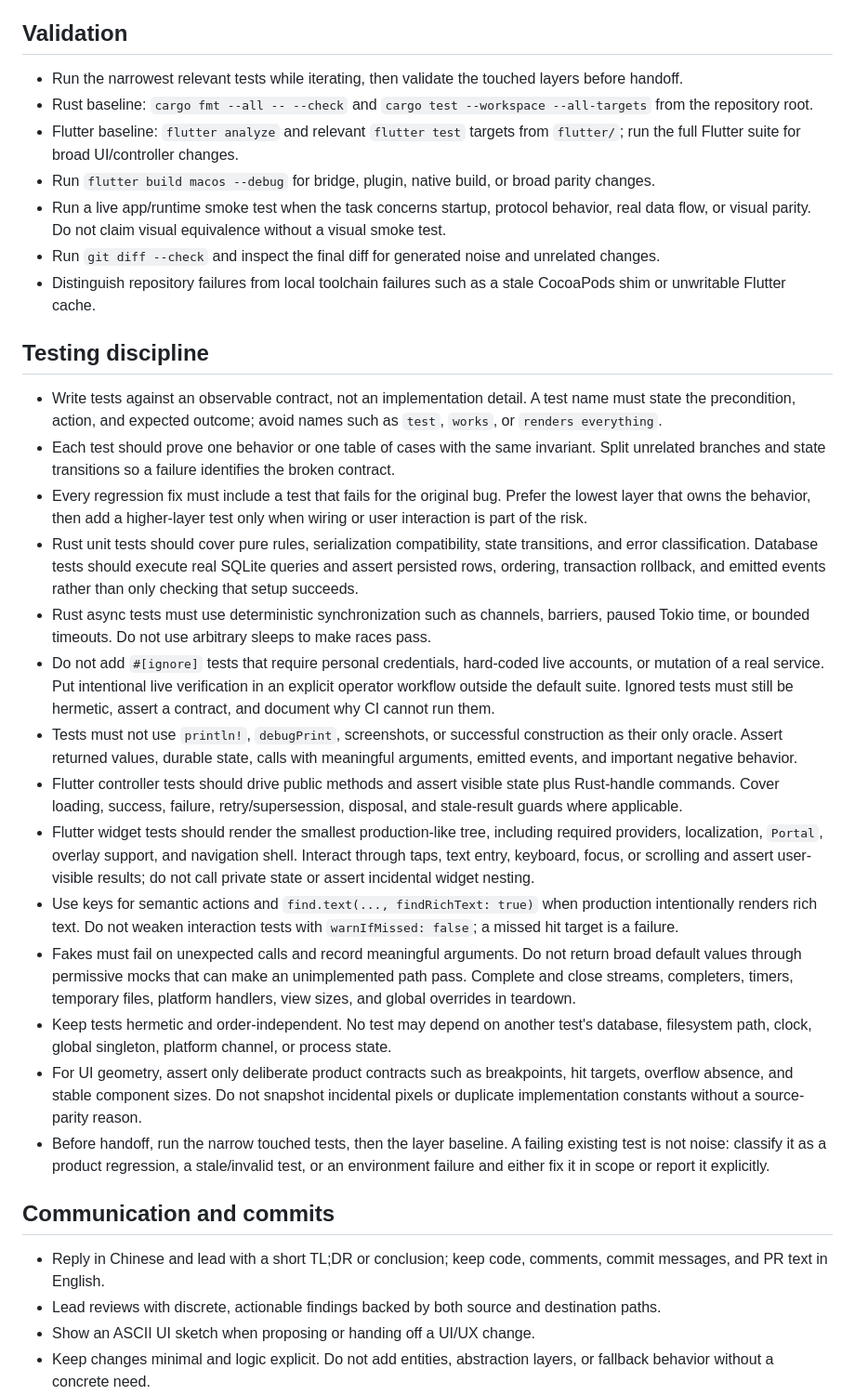
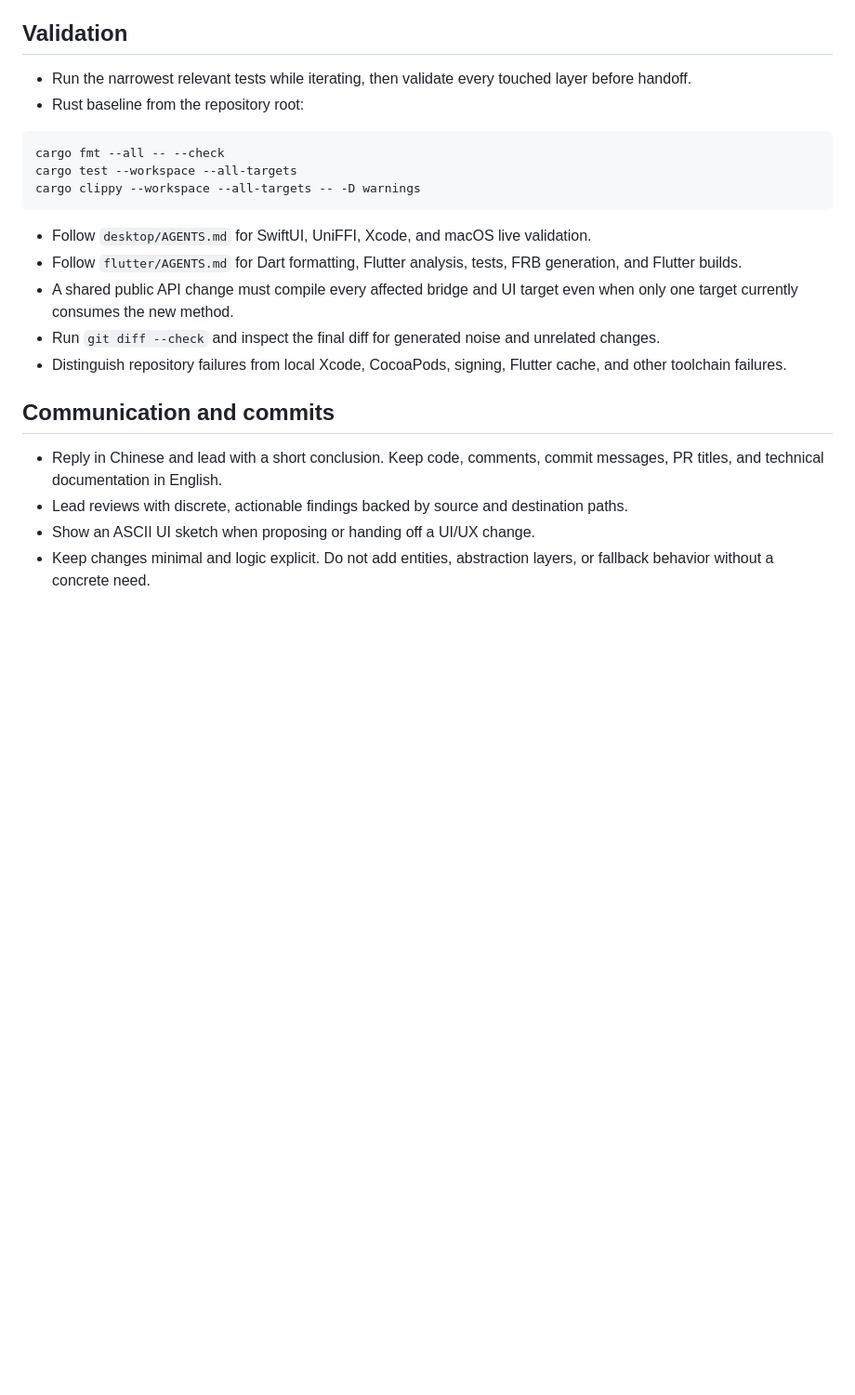
Before and after one commit to boyan01/mixin-desktop, a Markdown page: AGENTS.md, the part around one of its changes. Shown at 93% size. Rendered like a GitHub page; blank space fills up the shorter version.

````diff
--- a/AGENTS.md
+++ b/AGENTS.md
@@ -38,35 +48,25 @@
 
 ## Validation
 
-- Run the narrowest relevant tests while iterating, then validate the touched layers before handoff.
-- Rust baseline: `cargo fmt --all -- --check` and `cargo test --workspace --all-targets` from the repository root.
-- Flutter baseline: `flutter analyze` and relevant `flutter test` targets from `flutter/`; run the full Flutter suite for broad UI/controller changes.
-- Run `flutter build macos --debug` for bridge, plugin, native build, or broad parity changes.
-- Run a live app/runtime smoke test when the task concerns startup, protocol behavior, real data flow, or visual parity. Do not claim visual equivalence without a visual smoke test.
+- Run the narrowest relevant tests while iterating, then validate every touched layer before handoff.
+- Rust baseline from the repository root:
+
+```sh
+cargo fmt --all -- --check
+cargo test --workspace --all-targets
+cargo clippy --workspace --all-targets -- -D warnings
+```
+
+- Follow `desktop/AGENTS.md` for SwiftUI, UniFFI, Xcode, and macOS live validation.
+- Follow `flutter/AGENTS.md` for Dart formatting, Flutter analysis, tests, FRB generation, and Flutter builds.
+- A shared public API change must compile every affected bridge and UI target even when only one target currently consumes the new method.
 - Run `git diff --check` and inspect the final diff for generated noise and unrelated changes.
-- Distinguish repository failures from local toolchain failures such as a stale CocoaPods shim or unwritable Flutter cache.
-
-## Testing discipline
-
-- Write tests against an observable contract, not an implementation detail. A test name must state the precondition, action, and expected outcome; avoid names such as `test`, `works`, or `renders everything`.
-- Each test should prove one behavior or one table of cases with the same invariant. Split unrelated branches and state transitions so a failure identifies the broken contract.
-- Every regression fix must include a test that fails for the original bug. Prefer the lowest layer that owns the behavior, then add a higher-layer test only when wiring or user interaction is part of the risk.
-- Rust unit tests should cover pure rules, serialization compatibility, state transitions, and error classification. Database tests should execute real SQLite queries and assert persisted rows, ordering, transaction rollback, and emitted events rather than only checking that setup succeeds.
-- Rust async tests must use deterministic synchronization such as channels, barriers, paused Tokio time, or bounded timeouts. Do not use arbitrary sleeps to make races pass.
-- Do not add `#[ignore]` tests that require personal credentials, hard-coded live accounts, or mutation of a real service. Put intentional live verification in an explicit operator workflow outside the default suite. Ignored tests must still be hermetic, assert a contract, and document why CI cannot run them.
-- Tests must not use `println!`, `debugPrint`, screenshots, or successful construction as their only oracle. Assert returned values, durable state, calls with meaningful arguments, emitted events, and important negative behavior.
-- Flutter controller tests should drive public methods and assert visible state plus Rust-handle commands. Cover loading, success, failure, retry/supersession, disposal, and stale-result guards where applicable.
-- Flutter widget tests should render the smallest production-like tree, including required providers, localization, `Portal`, overlay support, and navigation shell. Interact through taps, text entry, keyboard, focus, or scrolling and assert user-visible results; do not call private state or assert incidental widget nesting.
-- Use keys for semantic actions and `find.text(..., findRichText: true)` when production intentionally renders rich text. Do not weaken interaction tests with `warnIfMissed: false`; a missed hit target is a failure.
-- Fakes must fail on unexpected calls and record meaningful arguments. Do not return broad default values through permissive mocks that can make an unimplemented path pass. Complete and close streams, completers, timers, temporary files, platform handlers, view sizes, and global overrides in teardown.
-- Keep tests hermetic and order-independent. No test may depend on another test's database, filesystem path, clock, global singleton, platform channel, or process state.
-- For UI geometry, assert only deliberate product contracts such as breakpoints, hit targets, overflow absence, and stable component sizes. Do not snapshot incidental pixels or duplicate implementation constants without a source-parity reason.
-- Before handoff, run the narrow touched tests, then the layer baseline. A failing existing test is not noise: classify it as a product regression, a stale/invalid test, or an environment failure and either fix it in scope or report it explicitly.
+- Distinguish repository failures from local Xcode, CocoaPods, signing, Flutter cache, and other toolchain failures.
 
 ## Communication and commits
 
-- Reply in Chinese and lead with a short TL;DR or conclusion; keep code, comments, commit messages, and PR text in English.
-- Lead reviews with discrete, actionable findings backed by both source and destination paths.
+- Reply in Chinese and lead with a short conclusion. Keep code, comments, commit messages, PR titles, and technical documentation in English.
+- Lead reviews with discrete, actionable findings backed by source and destination paths.
 - Show an ASCII UI sketch when proposing or handing off a UI/UX change.
 - Keep changes minimal and logic explicit. Do not add entities, abstraction layers, or fallback behavior without a concrete need.
 - Do not add `codex/` or `[codex]` prefixes to branch names, commits, or PR titles.
````
Also changed, not shown: other parts of AGENTS.md (+39 -29 lines), desktop/AGENTS.md (added, +328 -0 lines).
